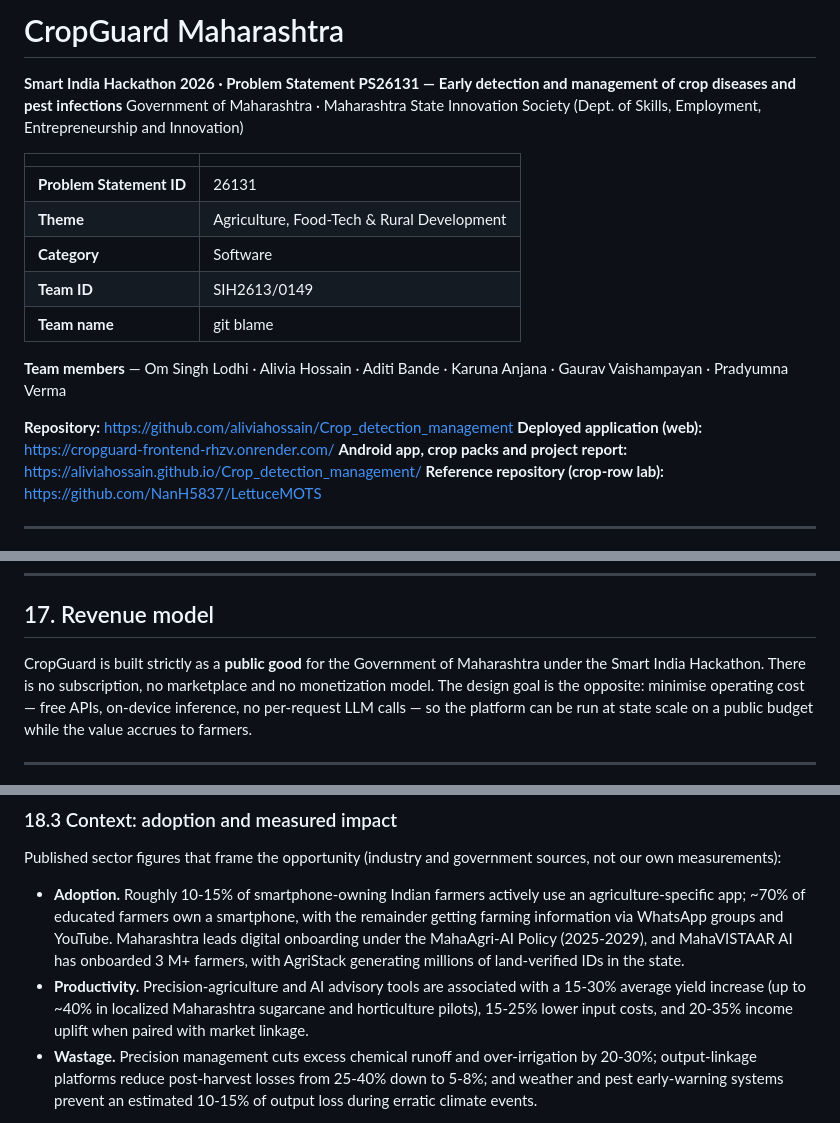
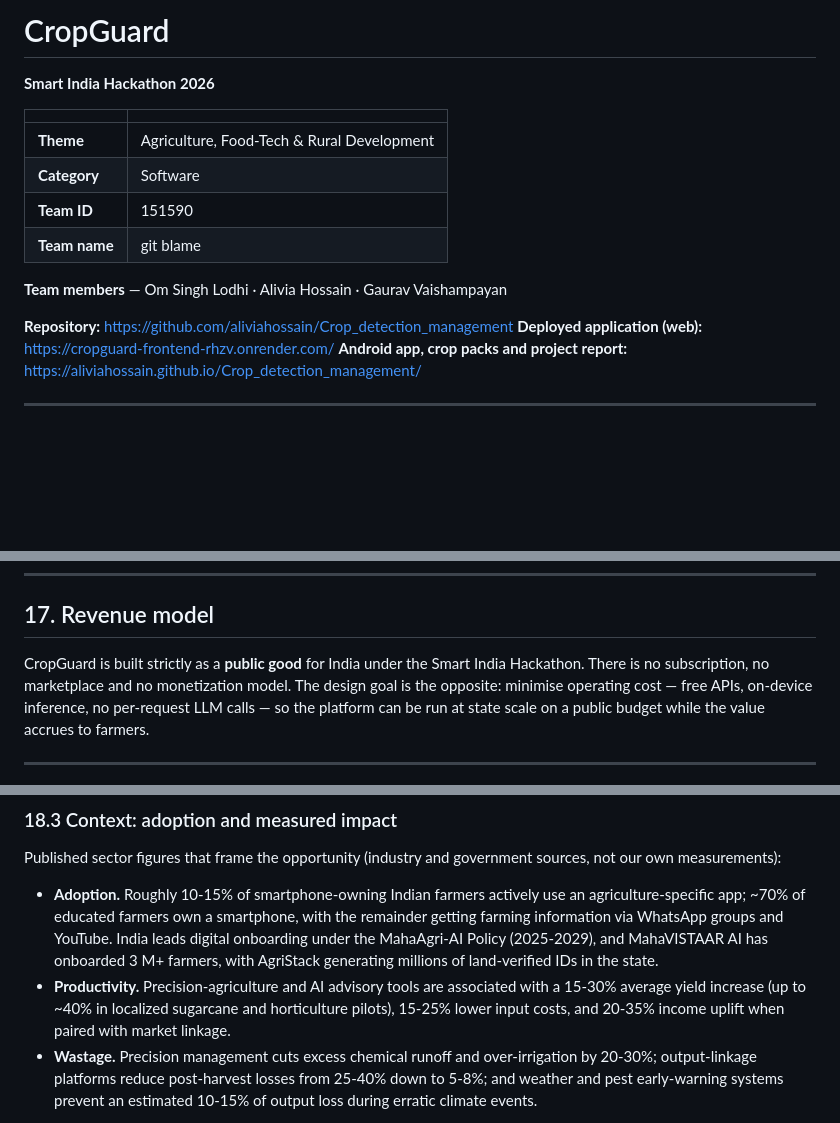
Before and after one commit to aliviahossain/Crop_detection_management, a Markdown page: README.md, 3 parts joined by grey strips. Rendered like a GitHub page; blank space fills up the shorter version.

Commit message:
Revise README with updated project and team info
Updated project details, team members, and references in README.

```diff
--- a/README.md
+++ b/README.md
@@ -1,22 +1,19 @@
-# CropGuard Maharashtra
+# CropGuard
 
-**Smart India Hackathon 2026 · Problem Statement PS26131 — Early detection and management of crop diseases and pest infections**
-Government of Maharashtra · Maharashtra State Innovation Society (Dept. of Skills, Employment, Entrepreneurship and Innovation)
+**Smart India Hackathon 2026**
 
 | | |
 |---|---|
-| **Problem Statement ID** | 26131 |
 | **Theme** | Agriculture, Food-Tech & Rural Development |
 | **Category** | Software |
-| **Team ID** | SIH2613/0149 |
+| **Team ID** | 151590 |
 | **Team name** | git blame |
 
-**Team members** — Om Singh Lodhi · Alivia Hossain · Aditi Bande · Karuna Anjana · Gaurav Vaishampayan · Pradyumna Verma
+**Team members** — Om Singh Lodhi · Alivia Hossain · Gaurav Vaishampayan
 
 **Repository:** https://github.com/aliviahossain/Crop_detection_management
 **Deployed application (web):** https://cropguard-frontend-rhzv.onrender.com/
 **Android app, crop packs and project report:** https://aliviahossain.github.io/Crop_detection_management/
-**Reference repository (crop-row lab):** https://github.com/NanH5837/LettuceMOTS
 
 ---
 
@@ -774,7 +770,7 @@ upgrade components from their documented fallbacks to live data.
 
 ## 17. Revenue model
 
-CropGuard is built strictly as a **public good** for the Government of Maharashtra under the
+CropGuard is built strictly as a **public good** for India under the
 Smart India Hackathon. There is no subscription, no marketplace and no monetization model.
 The design goal is the opposite: minimise operating cost — free APIs, on-device inference, no
 per-request LLM calls — so the platform can be run at state scale on a public budget while the
@@ -817,11 +813,11 @@ own measurements):
 
 - **Adoption.** Roughly 10-15% of smartphone-owning Indian farmers actively use an
   agriculture-specific app; ~70% of educated farmers own a smartphone, with the remainder
-  getting farming information via WhatsApp groups and YouTube. Maharashtra leads digital
+  getting farming information via WhatsApp groups and YouTube. India leads digital
   onboarding under the MahaAgri-AI Policy (2025-2029), and MahaVISTAAR AI has onboarded 3 M+
   farmers, with AgriStack generating millions of land-verified IDs in the state.
 - **Productivity.** Precision-agriculture and AI advisory tools are associated with a 15-30%
-  average yield increase (up to ~40% in localized Maharashtra sugarcane and horticulture
+  average yield increase (up to ~40% in localized sugarcane and horticulture
   pilots), 15-25% lower input costs, and 20-35% income uplift when paired with market linkage.
 - **Wastage.** Precision management cuts excess chemical runoff and over-irrigation by 20-30%;
   output-linkage platforms reduce post-harvest losses from 25-40% down to 5-8%; and weather
```
Also changed, not shown: other parts of README.md (+0 -1 lines).
